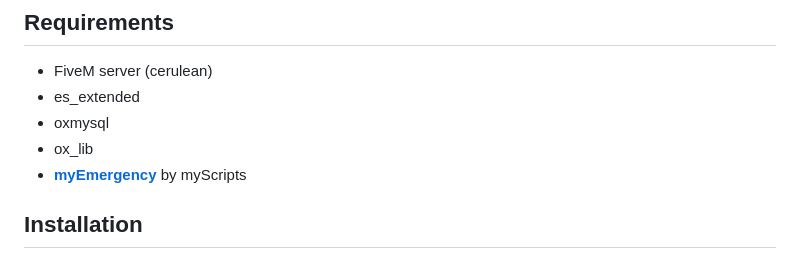
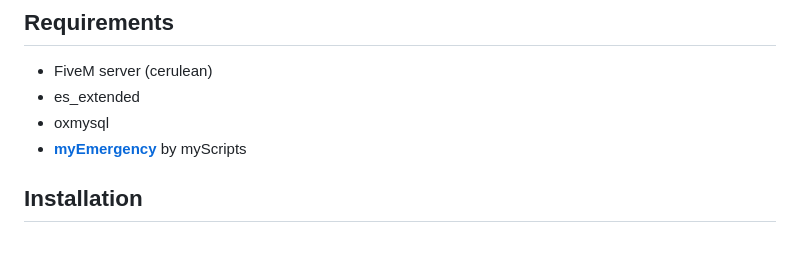
Before and after one commit to MG-Scripts/Lawbooks, a Markdown page: README.md, the part around the change. Drawn GitHub-style.

Commit message:
Update README.md
grammatik

```diff
--- a/README.md
+++ b/README.md
@@ -9,7 +9,6 @@ Lawbooks is a simple FiveM resource that displays your “law books” in-game v
 - FiveM server (cerulean)
 - es_extended
 - oxmysql
-- ox_lib
 - [**myEmergency**](https://shop.myscripts.eu/) by myScripts
 
 ## Installation
```
